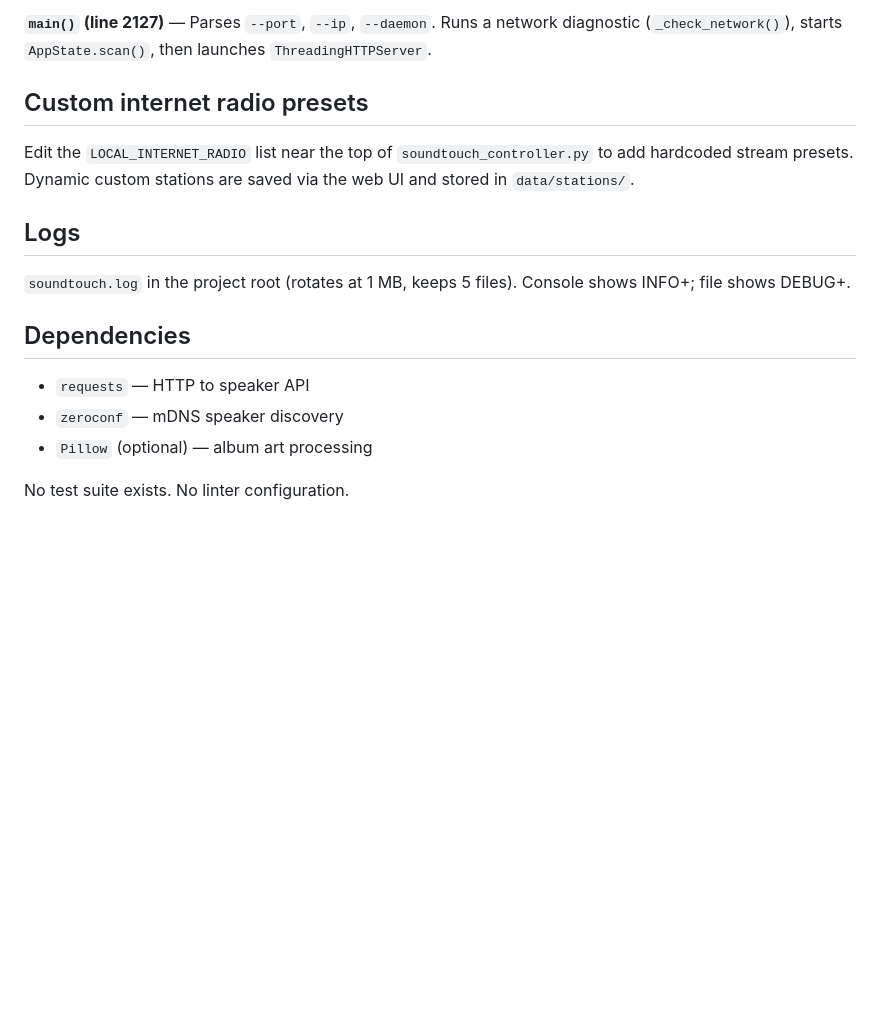
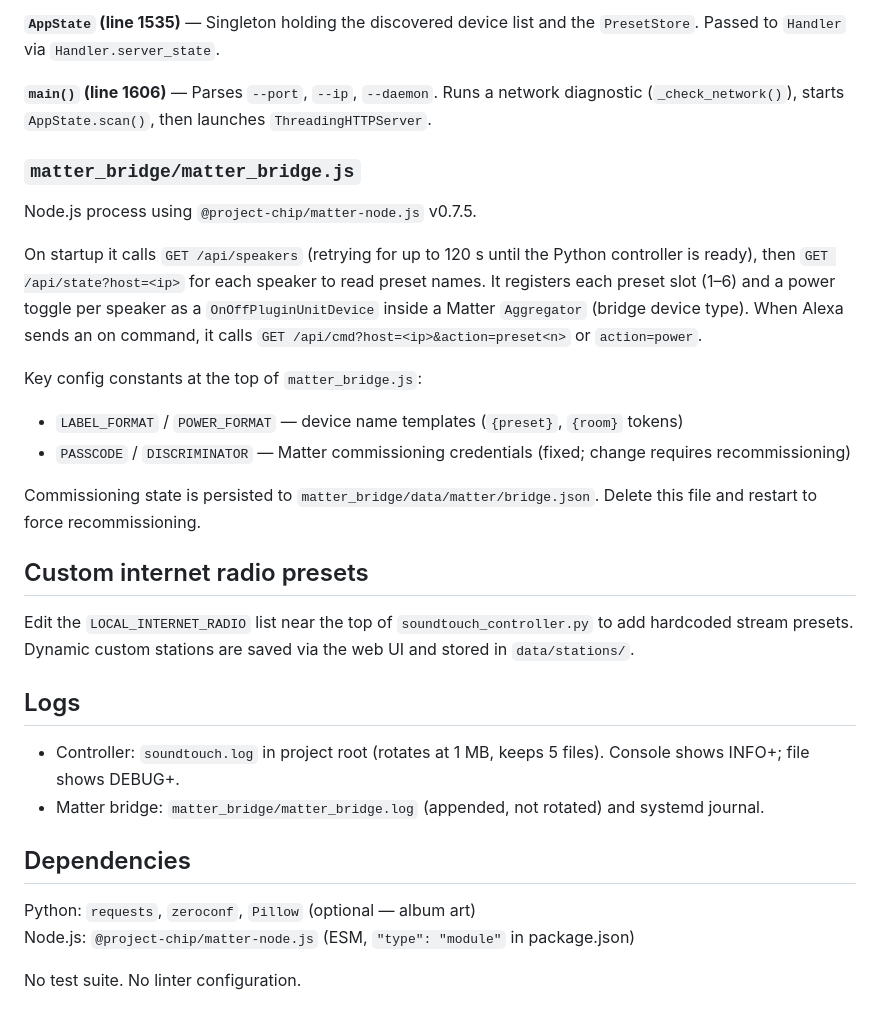
Before and after one commit to bttechcouk/SoundTouch, a Markdown page: CLAUDE.md, the part around one of its changes. GitHub-like rendering; blank space fills up the shorter version.

```diff
--- a/CLAUDE.md
+++ b/CLAUDE.md
@@ -55,5 +64,19 @@ Everything lives in one file: `soundtouch_controller.py` (~2150 lines).
 
-**`main()` (line 2127)** — Parses `--port`, `--ip`, `--daemon`. Runs a network diagnostic (`_check_network()`), starts `AppState.scan()`, then launches `ThreadingHTTPServer`.
+**`AppState` (line 1535)** — Singleton holding the discovered device list and the `PresetStore`. Passed to `Handler` via `Handler.server_state`.
+
+**`main()` (line 1606)** — Parses `--port`, `--ip`, `--daemon`. Runs a network diagnostic (`_check_network()`), starts `AppState.scan()`, then launches `ThreadingHTTPServer`.
+
+### `matter_bridge/matter_bridge.js`
+
+Node.js process using `@project-chip/matter-node.js` v0.7.5.
+
+On startup it calls `GET /api/speakers` (retrying for up to 120 s until the Python controller is ready), then `GET /api/state?host=<ip>` for each speaker to read preset names. It registers each preset slot (1–6) and a power toggle per speaker as a `OnOffPluginUnitDevice` inside a Matter `Aggregator` (bridge device type). When Alexa sends an on command, it calls `GET /api/cmd?host=<ip>&action=preset<n>` or `action=power`.
+
+Key config constants at the top of `matter_bridge.js`:
+- `LABEL_FORMAT` / `POWER_FORMAT` — device name templates (`{preset}`, `{room}` tokens)
+- `PASSCODE` / `DISCRIMINATOR` — Matter commissioning credentials (fixed; change requires recommissioning)
+
+Commissioning state is persisted to `matter_bridge/data/matter/bridge.json`. Delete this file and restart to force recommissioning.
 
 ## Custom internet radio presets
 
@@ -61,12 +84,12 @@ Edit the `LOCAL_INTERNET_RADIO` list near the top of `soundtouch_controller.py`
 
 ## Logs
 
-`soundtouch.log` in the project root (rotates at 1 MB, keeps 5 files). Console shows INFO+; file shows DEBUG+.
+- Controller: `soundtouch.log` in project root (rotates at 1 MB, keeps 5 files). Console shows INFO+; file shows DEBUG+.
+- Matter bridge: `matter_bridge/matter_bridge.log` (appended, not rotated) and systemd journal.
 
 ## Dependencies
 
-- `requests` — HTTP to speaker API
-- `zeroconf` — mDNS speaker discovery
-- `Pillow` (optional) — album art processing
+Python: `requests`, `zeroconf`, `Pillow` (optional — album art)
+Node.js: `@project-chip/matter-node.js` (ESM, `"type": "module"` in package.json)
 
-No test suite exists. No linter configuration.
+No test suite. No linter configuration.
```
Also changed, not shown: other parts of CLAUDE.md (+23 -14 lines).
